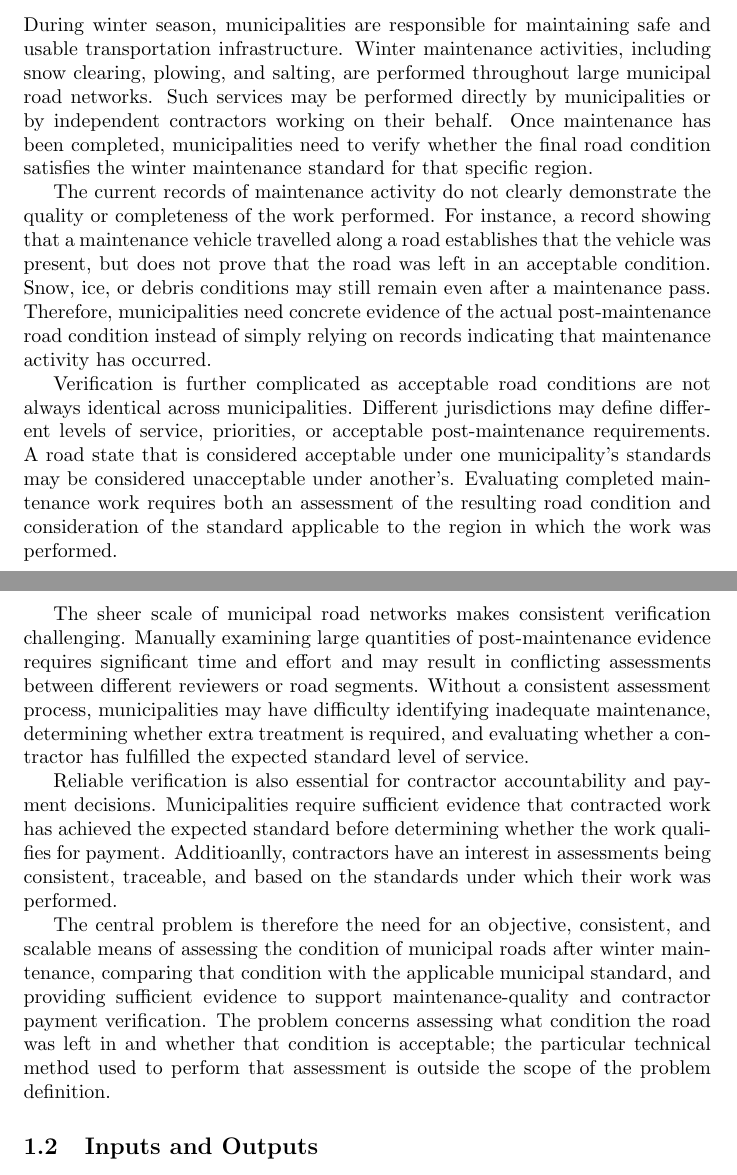
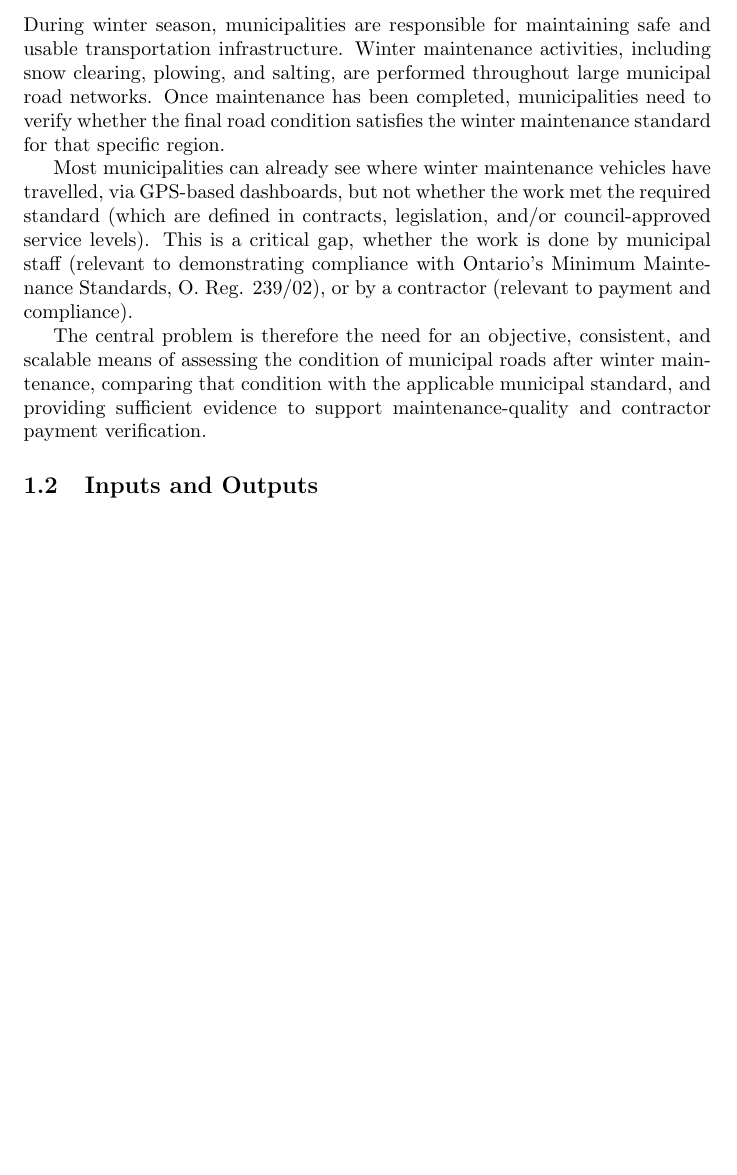
Before and after one commit to CodeMaster177/snowsight-ai, a LaTeX document (docs/ProblemStatementAndGoals/ProblemStatement.tex): two parts of pages 1 and 2 of 8 before the commit and part of page 1 of 7 after it, the two joined at a grey line, cut so that both start at the same text, the shorter picture padded with empty space. Compiled offline with pdfLaTeX; a LaTeX package or settings file that is missing is left out.

Commit message:
shortened problem statement

```diff
--- a/docs/ProblemStatementAndGoals/ProblemStatement.tex
+++ b/docs/ProblemStatementAndGoals/ProblemStatement.tex
@@ -36,52 +36,21 @@ September 2026 & SnowSight AI & Initial problem statement and project goals\\
 During winter season, municipalities are responsible for maintaining safe and
 usable transportation infrastructure. Winter maintenance activities, including
 snow clearing, plowing, and salting, are performed throughout large municipal
-road networks. Such services may be performed directly by municipalities or by
-independent contractors working on their behalf. Once maintenance has been
-completed, municipalities need to verify whether the final road condition
-satisfies the winter maintenance standard for that specific region.
+road networks. Once maintenance has been completed, municipalities need to verify
+whether the final road condition satisfies the winter maintenance standard for that specific region.
 
-The current records of maintenance activity do not clearly demonstrate the
-quality or completeness of the work performed. For instance, a record showing
-that a maintenance vehicle travelled along a road establishes that the vehicle
-was present, but does not prove that the road was left in an acceptable
-condition. Snow, ice, or debris conditions may still remain even after a
-maintenance pass. Therefore, municipalities need concrete evidence of the
-actual post-maintenance road condition instead of simply relying on records
-indicating that maintenance activity has occurred.
+Most municipalities can
+already see where winter maintenance vehicles have travelled, via GPS-based dashboards, but not whether the work met the required standard (which are defined in
+contracts, legislation, and/or council-approved service levels). This is a critical gap,
+whether the work is done by municipal staff (relevant to demonstrating compliance
+with Ontario’s Minimum Maintenance Standards, O. Reg. 239/02), or by a contractor (relevant to payment and compliance).
 
-Verification is further complicated as acceptable road conditions are not
-always identical across municipalities. Different jurisdictions may
-define different levels of service, priorities, or acceptable post-maintenance
-requirements. A road state that is considered acceptable under one municipality's
-standards may be considered unacceptable under another's. Evaluating
-completed maintenance work requires both an assessment of the resulting road
-condition and consideration of the standard applicable to the region in
-which the work was performed.
-
-The sheer scale of municipal road networks makes consistent verification challenging.
-Manually examining large quantities of post-maintenance evidence requires
-significant time and effort and may result in conflicting assessments between
-different reviewers or road segments. Without a consistent assessment process,
-municipalities may have difficulty identifying inadequate maintenance,
-determining whether extra treatment is required, and evaluating whether a
-contractor has fulfilled the expected standard level of service.
-
-Reliable verification is also essential for contractor accountability and
-payment decisions. Municipalities require sufficient evidence that contracted
-work has achieved the expected standard before determining whether the work
-qualifies for payment. Additioanlly, contractors have an interest in assessments
-being consistent, traceable, and based on the standards under which their work
-was performed.
 
 The central problem is therefore the need for an objective, consistent, and
 scalable means of assessing the condition of municipal roads after winter
 maintenance, comparing that condition with the applicable municipal standard,
 and providing sufficient evidence to support maintenance-quality and contractor
-payment verification. The problem concerns assessing what condition the road
-was left in and whether that condition is acceptable; the particular technical
-method used to perform that assessment is outside the scope of the problem
-definition.
+payment verification.
 
 \subsection{Inputs and Outputs}
 
```
